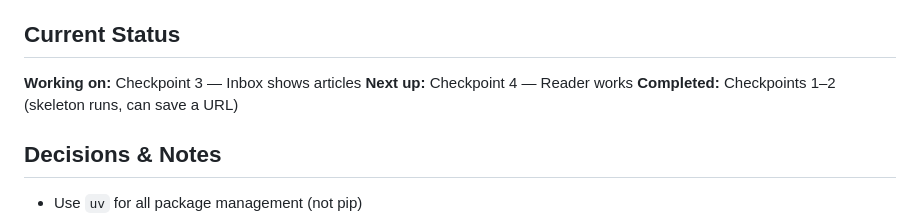
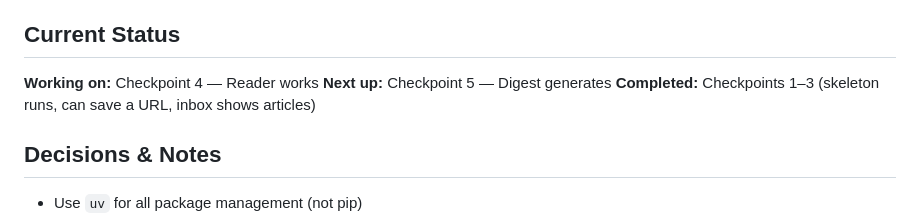
Before and after one commit to esagduyu/project-tiro, a Markdown page: CLAUDE.md, the part around the change. Drawn GitHub-style.

Commit message:
Add README elevator pitch and update CLAUDE.md checkpoint status
Co-Authored-By: Claude Opus 4.6 <noreply@anthropic.com>

```diff
--- a/CLAUDE.md
+++ b/CLAUDE.md
@@ -55,16 +55,16 @@ Storage Layer (all local)
 
 ## Current Status
 
-**Working on:** Checkpoint 3 — Inbox shows articles
-**Next up:** Checkpoint 4 — Reader works
-**Completed:** Checkpoints 1–2 (skeleton runs, can save a URL)
+**Working on:** Checkpoint 4 — Reader works
+**Next up:** Checkpoint 5 — Digest generates
+**Completed:** Checkpoints 1–3 (skeleton runs, can save a URL, inbox shows articles)
 
 <!-- UPDATE THIS SECTION AS YOU COMPLETE CHECKPOINTS -->
 <!--
 Checkpoint tracker:
 [x] 1. Skeleton runs
 [x] 2. Can save a URL
-[ ] 3. Inbox shows articles
+[x] 3. Inbox shows articles
 [ ] 4. Reader works
 [ ] 5. Digest generates
 [ ] 6. Analysis works
```
Also changed, not shown: README.md (+39 -0 lines).
